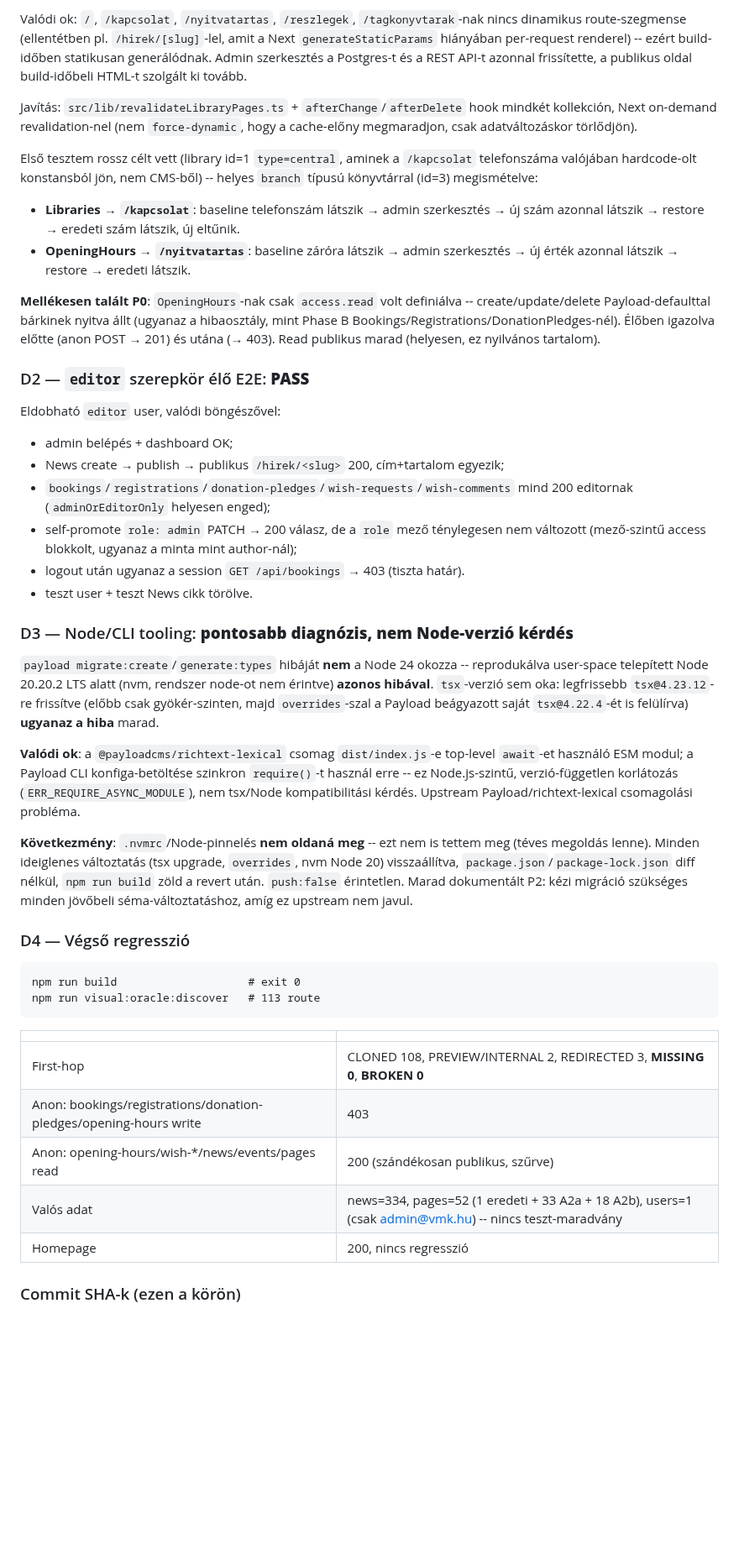
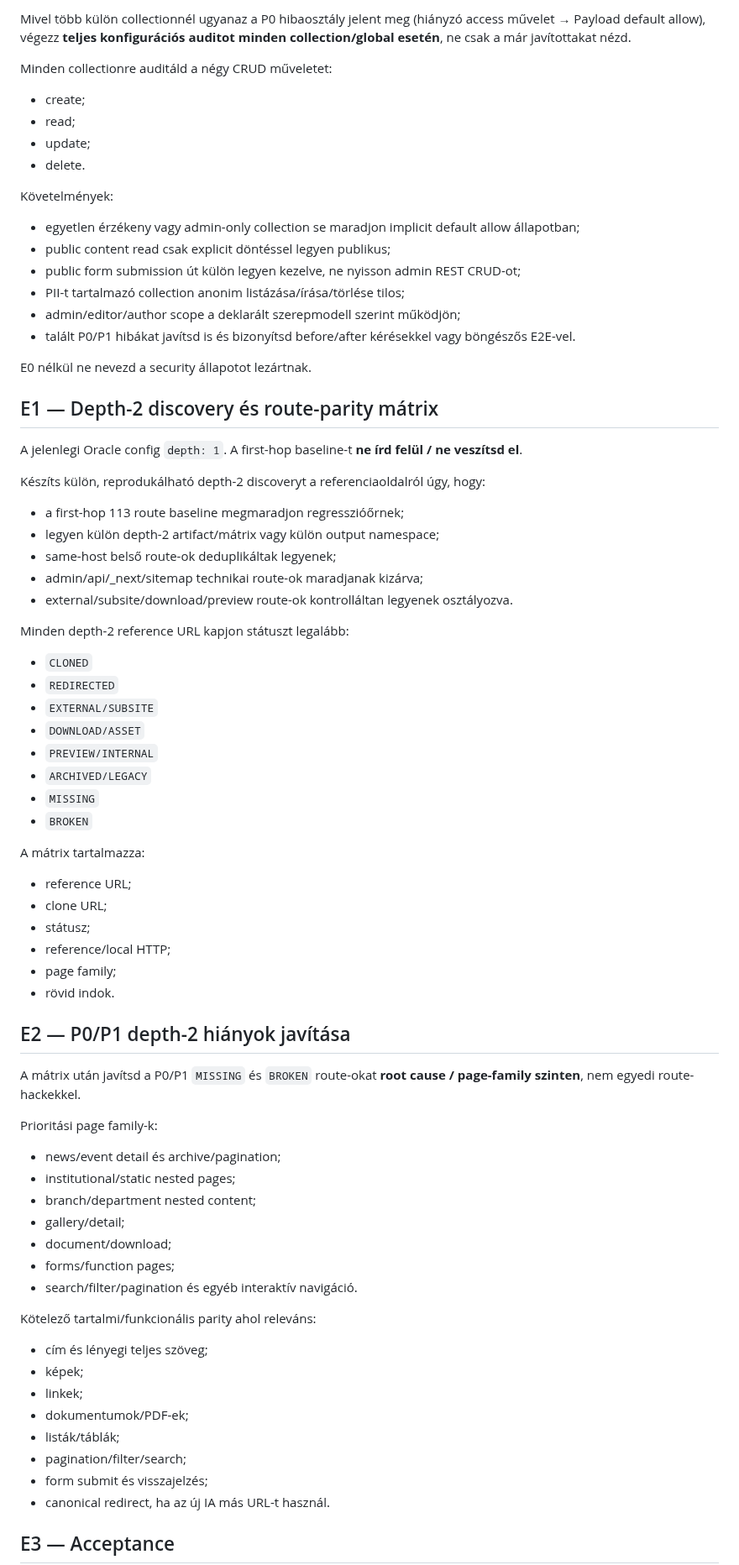
Before and after one commit to ggiaur/www-vmk, a Markdown page: COLLAB.md, the part around one of its changes. Shown at 84% size. GitHub-like rendering; blank space fills up the shorter version.

Commit message:
docs(collab): verify admin closure and hand off depth-2 + access audit to Claude

````diff
--- a/COLLAB.md
+++ b/COLLAB.md
@@ -102,46 +107,73 @@ A Node 24 `payload migrate:create` / `generate:types` hibája infrastruktúra-te
 
-Valódi ok: `/`, `/kapcsolat`, `/nyitvatartas`, `/reszlegek`, `/tagkonyvtarak`-nak nincs dinamikus route-szegmense (ellentétben pl. `/hirek/[slug]`-lel, amit a Next `generateStaticParams` hiányában per-request renderel) -- ezért build-időben statikusan generálódnak. Admin szerkesztés a Postgres-t és a REST API-t azonnal frissítette, a publikus oldal build-időbeli HTML-t szolgált ki tovább.
+Mivel több külön collectionnél ugyanaz a P0 hibaosztály jelent meg (hiányzó access művelet → Payload default allow), végezz **teljes konfigurációs auditot minden collection/global esetén**, ne csak a már javítottakat nézd.
 
-Javítás: `src/lib/revalidateLibraryPages.ts` + `afterChange`/`afterDelete` hook mindkét kollekción, Next on-demand revalidation-nel (nem `force-dynamic`, hogy a cache-előny megmaradjon, csak adatváltozáskor törlődjön).
+Minden collectionre auditáld a négy CRUD műveletet:
+- create;
+- read;
+- update;
+- delete.
 
-Első tesztem rossz célt vett (library id=1 `type=central`, aminek a `/kapcsolat` telefonszáma valójában hardcode-olt konstansból jön, nem CMS-ből) -- helyes `branch` típusú könyvtárral (id=3) megismételve:
-- **Libraries → `/kapcsolat`**: baseline telefonszám látszik → admin szerkesztés → új szám azonnal látszik → restore → eredeti szám látszik, új eltűnik.
-- **OpeningHours → `/nyitvatartas`**: baseline záróra látszik → admin szerkesztés → új érték azonnal látszik → restore → eredeti látszik.
+Követelmények:
+- egyetlen érzékeny vagy admin-only collection se maradjon implicit default allow állapotban;
+- public content read csak explicit döntéssel legyen publikus;
+- public form submission út külön legyen kezelve, ne nyisson admin REST CRUD-ot;
+- PII-t tartalmazó collection anonim listázása/írása/törlése tilos;
+- admin/editor/author scope a deklarált szerepmodell szerint működjön;
+- talált P0/P1 hibákat javítsd is és bizonyítsd before/after kérésekkel vagy böngészős E2E-vel.
 
-**Mellékesen talált P0**: `OpeningHours`-nak csak `access.read` volt definiálva -- create/update/delete Payload-defaulttal bárkinek nyitva állt (ugyanaz a hibaosztály, mint Phase B Bookings/Registrations/DonationPledges-nél). Élőben igazolva előtte (anon POST → 201) és utána (→ 403). Read publikus marad (helyesen, ez nyilvános tartalom).
+E0 nélkül ne nevezd a security állapotot lezártnak.
 
-### D2 — `editor` szerepkör élő E2E: **PASS**
+## E1 — Depth-2 discovery és route-parity mátrix
 
-Eldobható `editor` user, valódi böngészővel:
-- admin belépés + dashboard OK;
-- News create → publish → publikus `/hirek/<slug>` 200, cím+tartalom egyezik;
-- `bookings`/`registrations`/`donation-pledges`/`wish-requests`/`wish-comments` mind 200 editornak (`adminOrEditorOnly` helyesen enged);
-- self-promote `role: admin` PATCH → 200 válasz, de a `role` mező ténylegesen nem változott (mező-szintű access blokkolt, ugyanaz a minta mint author-nál);
-- logout után ugyanaz a session `GET /api/bookings` → 403 (tiszta határ).
-- teszt user + teszt News cikk törölve.
+A jelenlegi Oracle config `depth: 1`. A first-hop baseline-t **ne írd felül / ne veszítsd el**.
 
-### D3 — Node/CLI tooling: **pontosabb diagnózis, nem Node-verzió kérdés**
+Készíts külön, reprodukálható depth-2 discoveryt a referenciaoldalról úgy, hogy:
+- a first-hop 113 route baseline megmaradjon regresszióőrnek;
+- legyen külön depth-2 artifact/mátrix vagy külön output namespace;
+- same-host belső route-ok deduplikáltak legyenek;
+- admin/api/_next/sitemap technikai route-ok maradjanak kizárva;
+- external/subsite/download/preview route-ok kontrolláltan legyenek osztályozva.
 
-`payload migrate:create`/`generate:types` hibáját **nem** a Node 24 okozza -- reprodukálva user-space telepített Node 20.20.2 LTS alatt (nvm, rendszer node-ot nem érintve) **azonos hibával**. `tsx`-verzió sem oka: legfrissebb `tsx@4.23.12`-re frissítve (előbb csak gyökér-szinten, majd `overrides`-szal a Payload beágyazott saját `tsx@4.22.4`-ét is felülírva) **ugyanaz a hiba** marad.
+Minden depth-2 reference URL kapjon státuszt legalább:
+- `CLONED`
+- `REDIRECTED`
+- `EXTERNAL/SUBSITE`
+- `DOWNLOAD/ASSET`
+- `PREVIEW/INTERNAL`
+- `ARCHIVED/LEGACY`
+- `MISSING`
+- `BROKEN`
 
-**Valódi ok**: a `@payloadcms/richtext-lexical` csomag `dist/index.js`-e top-level `await`-et használó ESM modul; a Payload CLI konfiga-betöltése szinkron `require()`-t használ erre -- ez Node.js-szintű, verzió-független korlátozás (`ERR_REQUIRE_ASYNC_MODULE`), nem tsx/Node kompatibilitási kérdés. Upstream Payload/richtext-lexical csomagolási probléma.
+A mátrix tartalmazza:
+- reference URL;
+- clone URL;
+- státusz;
+- reference/local HTTP;
+- page family;
+- rövid indok.
 
-**Következmény**: `.nvmrc`/Node-pinnelés **nem oldaná meg** -- ezt nem is tettem meg (téves megoldás lenne). Minden ideiglenes változtatás (tsx upgrade, `overrides`, nvm Node 20) visszaállítva, `package.json`/`package-lock.json` diff nélkül, `npm run build` zöld a revert után. `push:false` érintetlen. Marad dokumentált P2: kézi migráció szükséges minden jövőbeli séma-változtatáshoz, amíg ez upstream nem javul.
+## E2 — P0/P1 depth-2 hiányok javítása
 
-### D4 — Végső regresszió
+A mátrix után javítsd a P0/P1 `MISSING` és `BROKEN` route-okat **root cause / page-family szinten**, nem egyedi route-hackekkel.
 
-```
-npm run build                    # exit 0
-npm run visual:oracle:discover   # 113 route
-```
+Prioritási page family-k:
+- news/event detail és archive/pagination;
+- institutional/static nested pages;
+- branch/department nested content;
+- gallery/detail;
+- document/download;
+- forms/function pages;
+- search/filter/pagination és egyéb interaktív navigáció.
 
-| | |
-|---|---|
-| First-hop | CLONED 108, PREVIEW/INTERNAL 2, REDIRECTED 3, **MISSING 0**, **BROKEN 0** |
-| Anon: bookings/registrations/donation-pledges/opening-hours write | 403 |
-| Anon: opening-hours/wish-*/news/events/pages read | 200 (szándékosan publikus, szűrve) |
-| Valós adat | news=334, pages=52 (1 eredeti + 33 A2a + 18 A2b), users=1 (csak admin@vmk.hu) -- nincs teszt-maradvány |
-| Homepage | 200, nincs regresszió |
+Kötelező tartalmi/funkcionális parity ahol releváns:
+- cím és lényegi teljes szöveg;
+- képek;
+- linkek;
+- dokumentumok/PDF-ek;
+- listák/táblák;
+- pagination/filter/search;
+- form submit és visszajelzés;
+- canonical redirect, ha az új IA más URL-t használ.
 
-### Commit SHA-k (ezen a körön)
+## E3 — Acceptance
 
````
Also changed, not shown: other parts of COLLAB.md (+74 -114 lines).
